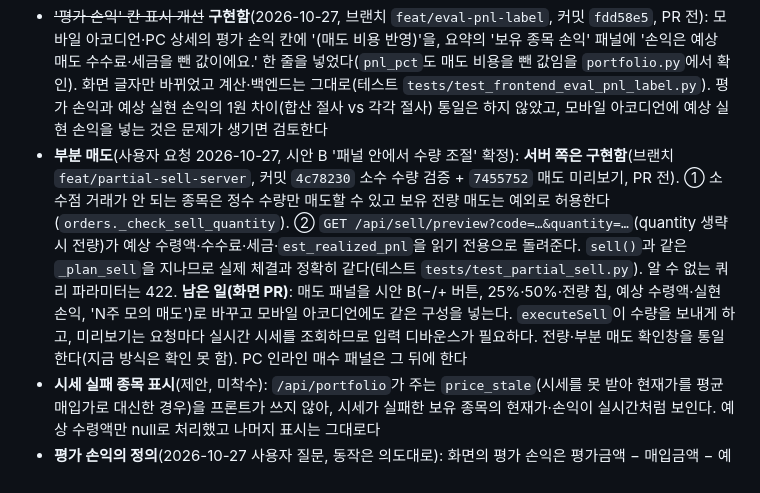
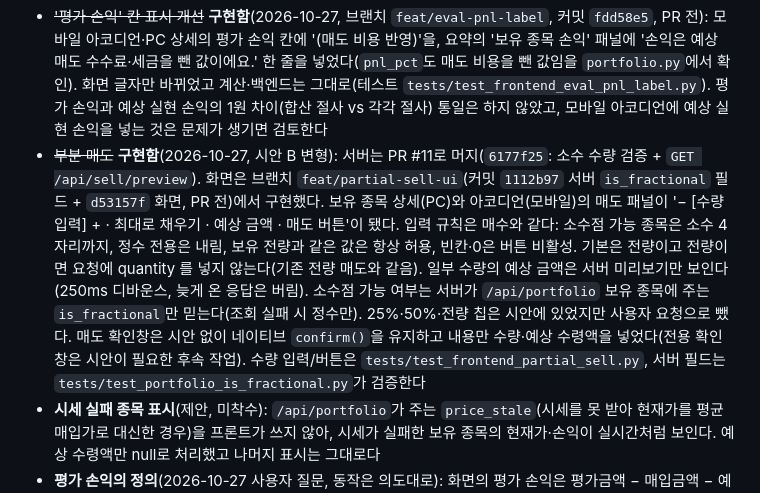
Before and after one commit to swprk47/Alpha_Stock, a Markdown page: PROGRESS.md, the part around the change. Drawn GitHub-style.

Commit message:
docs: record partial sell UI work in PROGRESS.md
Co-Authored-By: Claude Sonnet 5.5 <noreply@anthropic.com>

```diff
--- a/PROGRESS.md
+++ b/PROGRESS.md
@@ -59,7 +59,7 @@
 - ~~보유 상세의 거래 이력~~ **구현함**(2026-10-27, 브랜치 `feat/ui-holding-trades`, 커밋 `6de61b5`, PR #8로 머지 `cf29f54`): PC 보유 상세에 거래 이력 패널(거래 이력 | 전량 매도의 2열). 서버 `history`에서 그 종목의 현재 보유 구간(마지막 전량 청산 뒤) 거래만 최신순 최대 8건. 모바일 보유 아코디언에는 없다(시안 M3). 서버와 교차 확인하는 테스트(`tests/test_frontend_holding_trades.py`)가 있다. 서버 변경 없음
 - ~~예상 수령액·예상 실현 손익~~ **구현함**(2026-10-27, 브랜치 `feat/holding-est-proceeds`, 커밋 `0996f98` 백엔드 + `bf4e60e` 화면, PR 전): `/api/portfolio`의 보유 종목에 `est_proceeds`·`est_realized_pnl`을 추가했다(실제 매도와 같은 `calc_sell_proceeds`로 계산하므로 `sell()`의 순수령액·기록 손익과 정확히 같다. 기존 필드는 그대로). 시세를 못 받은 종목(`price_stale`)은 null. PC는 전량 매도 패널 2줄(시안 S2), 모바일은 예상 수령액 1줄(시안 M3, 예상 실현 손익은 시안대로 넣지 않음). 화면은 서버 값만 보이고 수수료·세금을 계산하지 않는다(테스트 `tests/test_portfolio_estimates.py`, `test_frontend_est_proceeds.py`). 실제로 HMM 2주를 매도해 예상 순수령액 44,605원·손익 −95원이 실제와 같은 것을 확인했고, 이때 기존 평가 손익은 −96원으로 1원 달랐다
 - ~~'평가 손익' 칸 표시 개선~~ **구현함**(2026-10-27, 브랜치 `feat/eval-pnl-label`, 커밋 `fdd58e5`, PR 전): 모바일 아코디언·PC 상세의 평가 손익 칸에 '(매도 비용 반영)'을, 요약의 '보유 종목 손익' 패널에 '손익은 예상 매도 수수료·세금을 뺀 값이에요.' 한 줄을 넣었다(`pnl_pct`도 매도 비용을 뺀 값임을 `portfolio.py`에서 확인). 화면 글자만 바뀌었고 계산·백엔드는 그대로(테스트 `tests/test_frontend_eval_pnl_label.py`). 평가 손익과 예상 실현 손익의 1원 차이(합산 절사 vs 각각 절사) 통일은 하지 않았고, 모바일 아코디언에 예상 실현 손익을 넣는 것은 문제가 생기면 검토한다
-- **부분 매도**(사용자 요청 2026-10-27, 시안 B '패널 안에서 수량 조절' 확정): **서버 쪽은 구현함**(브랜치 `feat/partial-sell-server`, 커밋 `4c78230` 소수 수량 검증 + `7455752` 매도 미리보기, PR 전). ① 소수점 거래가 안 되는 종목은 정수 수량만 매도할 수 있고 보유 전량 매도는 예외로 허용한다(`orders._check_sell_quantity`). ② `GET /api/sell/preview?code=…&quantity=…`(quantity 생략 시 전량)가 예상 수령액·수수료·세금·`est_realized_pnl`을 읽기 전용으로 돌려준다. `sell()`과 같은 `_plan_sell`을 지나므로 실제 체결과 정확히 같다(테스트 `tests/test_partial_sell.py`). 알 수 없는 쿼리 파라미터는 422. **남은 일(화면 PR)**: 매도 패널을 시안 B(−/+ 버튼, 25%·50%·전량 칩, 예상 수령액·실현 손익, 'N주 모의 매도')로 바꾸고 모바일 아코디언에도 같은 구성을 넣는다. `executeSell`이 수량을 보내게 하고, 미리보기는 요청마다 실시간 시세를 조회하므로 입력 디바운스가 필요하다. 전량·부분 매도 확인창을 통일한다(지금 방식은 확인 못 함). PC 인라인 매수 패널은 그 뒤에 한다
+- ~~부분 매도~~ **구현함**(2026-10-27, 시안 B 변형): 서버는 PR #11로 머지(`6177f25`: 소수 수량 검증 + `GET /api/sell/preview`). 화면은 브랜치 `feat/partial-sell-ui`(커밋 `1112b97` 서버 `is_fractional` 필드 + `d53157f` 화면, PR 전)에서 구현했다. 보유 종목 상세(PC)와 아코디언(모바일)의 매도 패널이 '− [수량 입력] + · 최대로 채우기 · 예상 금액 · 매도 버튼'이 됐다. 입력 규칙은 매수와 같다: 소수점 가능 종목은 소수 4자리까지, 정수 전용은 내림, 보유 전량과 같은 값은 항상 허용, 빈칸·0은 버튼 비활성. 기본은 전량이고 전량이면 요청에 quantity 를 넣지 않는다(기존 전량 매도와 같음). 일부 수량의 예상 금액은 서버 미리보기만 보인다(250ms 디바운스, 늦게 온 응답은 버림). 소수점 가능 여부는 서버가 `/api/portfolio` 보유 종목에 주는 `is_fractional`만 믿는다(조회 실패 시 정수만). 25%·50%·전량 칩은 시안에 있었지만 사용자 요청으로 뺐다. 매도 확인창은 시안 없이 네이티브 `confirm()`을 유지하고 내용만 수량·예상 수령액을 넣었다(전용 확인창은 시안이 필요한 후속 작업). 수량 입력/버튼은 `tests/test_frontend_partial_sell.py`, 서버 필드는 `tests/test_portfolio_is_fractional.py`가 검증한다
 - **시세 실패 종목 표시**(제안, 미착수): `/api/portfolio`가 주는 `price_stale`(시세를 못 받아 현재가를 평균 매입가로 대신한 경우)을 프론트가 쓰지 않아, 시세가 실패한 보유 종목의 현재가·손익이 실시간처럼 보인다. 예상 수령액만 null로 처리했고 나머지 표시는 그대로다
 - **평가 손익의 정의**(2026-10-27 사용자 질문, 동작은 의도대로): 화면의 평가 손익은 평가금액 − 매입금액 − 예상 매도 비용(수수료 0.015% + 증권거래세 0.20%)이라, 현재가가 평균 매입가보다 높아도 0.215% 미만이면 마이너스로 나온다(예: 평균 188,600원 종목은 약 189,007원 이상이어야 0을 넘는다). 매수 수수료는 이 손익과 매도 때 기록되는 `pnl`에 들어 있지 않고(현금에서는 빠진다), 그래서 총 자산 기준 수익률과 종목별 손익이 매수 수수료만큼 다를 수 있다. 칸 이름이 '평가 손익'뿐이라 '(매도 비용 반영)' 표시나 비용 내역을 보이게 하는 작은 개선을 선택할 수 있다
 - 명세 11항 열린 결정(시안 원본의 저장소 포함 여부, 알림 설정 동작, 초기화 입력 확인, 모바일 요약 등급 분포, Lucide 라이선스 확인)은 그대로 열려 있다
```
